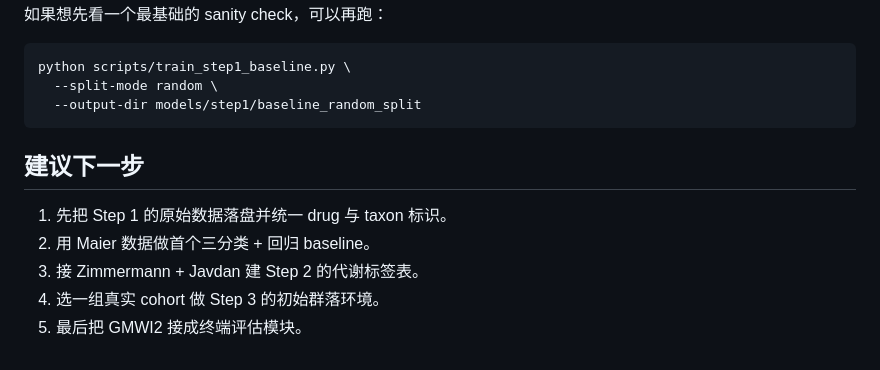
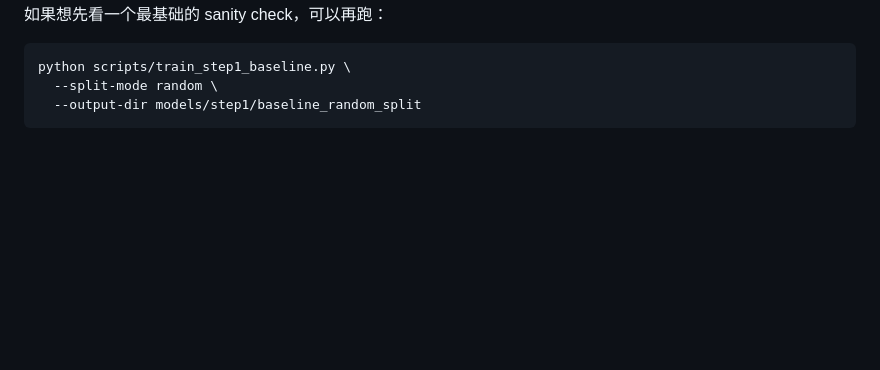
Before and after one commit to wwq1650668512-jpg/myl, a Markdown page: README.md, the part around the change. Drawn GitHub-style; blank space fills up the shorter version.

````diff
--- a/README.md
+++ b/README.md
@@ -125,11 +125,3 @@ python scripts/train_step1_baseline.py \
   --split-mode random \
   --output-dir models/step1/baseline_random_split
 ```
-
-## 建议下一步
-
-1. 先把 Step 1 的原始数据落盘并统一 drug 与 taxon 标识。
-2. 用 Maier 数据做首个三分类 + 回归 baseline。
-3. 接 Zimmermann + Javdan 建 Step 2 的代谢标签表。
-4. 选一组真实 cohort 做 Step 3 的初始群落环境。
-5. 最后把 GMWI2 接成终端评估模块。
````
